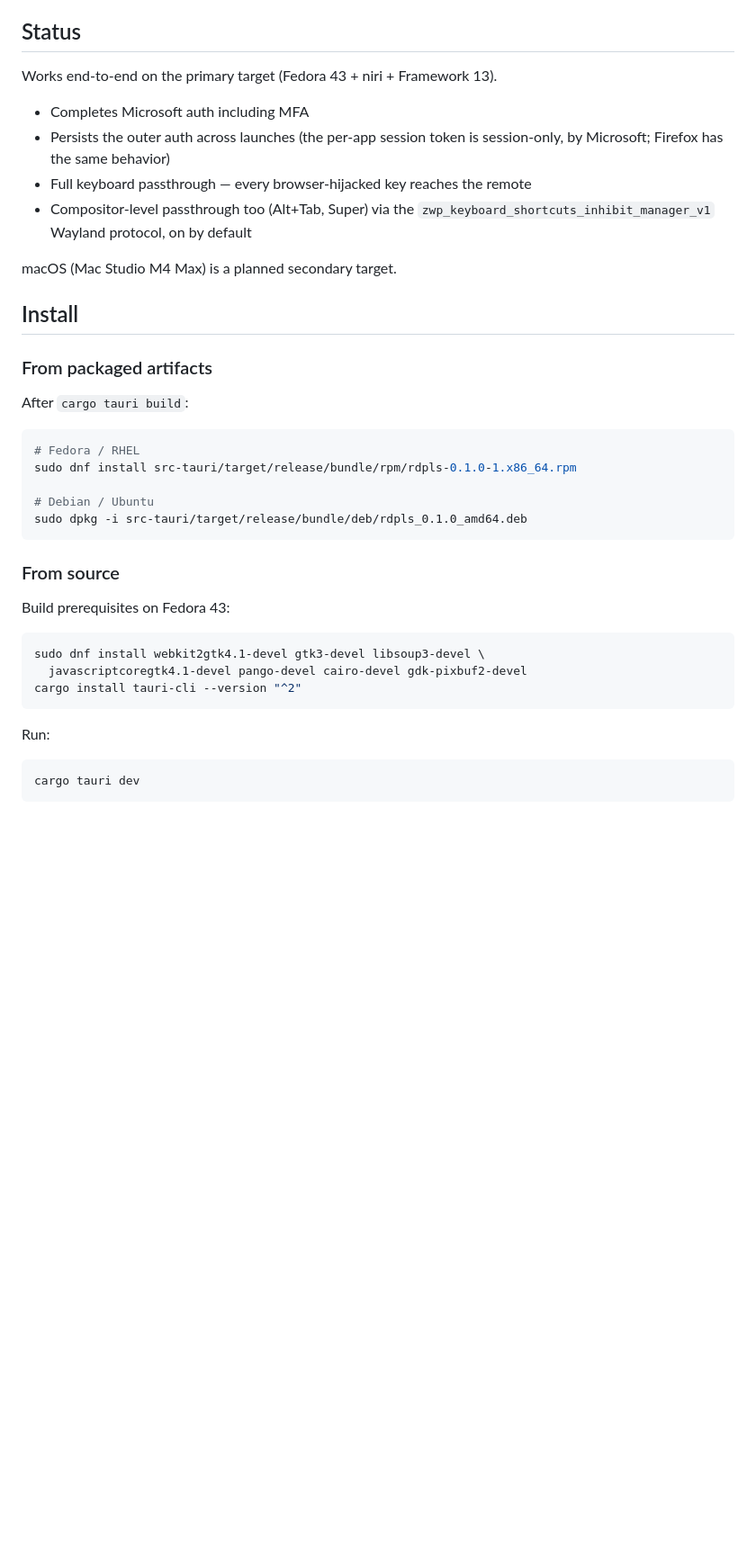
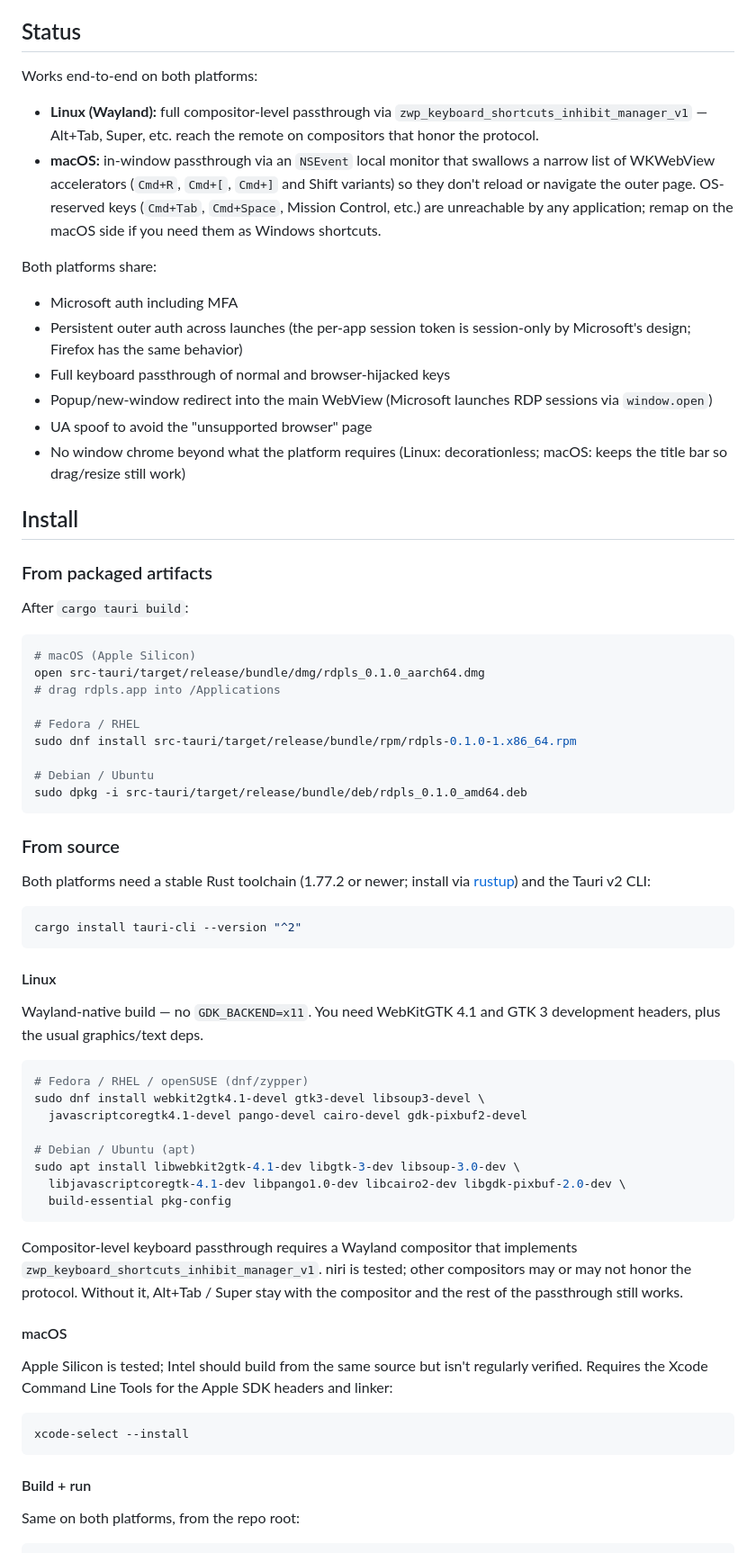
Before and after one commit to thays42/rdpls, a Markdown page: README.md, the part around one of its changes. Shown at 90% size. GitHub-like rendering; blank space fills up the shorter version.

````diff
--- a/README.md
+++ b/README.md
@@ -8,14 +8,19 @@ Pronounced "R-D-please."
 
 ## Status
 
-Works end-to-end on the primary target (Fedora 43 + niri + Framework 13).
+Works end-to-end on both platforms:
 
-- Completes Microsoft auth including MFA
-- Persists the outer auth across launches (the per-app session token is session-only, by Microsoft; Firefox has the same behavior)
-- Full keyboard passthrough — every browser-hijacked key reaches the remote
-- Compositor-level passthrough too (Alt+Tab, Super) via the `zwp_keyboard_shortcuts_inhibit_manager_v1` Wayland protocol, on by default
+- **Linux (Wayland):** full compositor-level passthrough via `zwp_keyboard_shortcuts_inhibit_manager_v1` — Alt+Tab, Super, etc. reach the remote on compositors that honor the protocol.
+- **macOS:** in-window passthrough via an `NSEvent` local monitor that swallows a narrow list of WKWebView accelerators (`Cmd+R`, `Cmd+[`, `Cmd+]` and Shift variants) so they don't reload or navigate the outer page. OS-reserved keys (`Cmd+Tab`, `Cmd+Space`, Mission Control, etc.) are unreachable by any application; remap on the macOS side if you need them as Windows shortcuts.
 
-macOS (Mac Studio M4 Max) is a planned secondary target.
+Both platforms share:
+
+- Microsoft auth including MFA
+- Persistent outer auth across launches (the per-app session token is session-only by Microsoft's design; Firefox has the same behavior)
+- Full keyboard passthrough of normal and browser-hijacked keys
+- Popup/new-window redirect into the main WebView (Microsoft launches RDP sessions via `window.open`)
+- UA spoof to avoid the "unsupported browser" page
+- No window chrome beyond what the platform requires (Linux: decorationless; macOS: keeps the title bar so drag/resize still work)
 
 ## Install
 
@@ -24,6 +29,10 @@ macOS (Mac Studio M4 Max) is a planned secondary target.
 After `cargo tauri build`:
 
 ```bash
+# macOS (Apple Silicon)
+open src-tauri/target/release/bundle/dmg/rdpls_0.1.0_aarch64.dmg
+# drag rdpls.app into /Applications
+
 # Fedora / RHEL
 sudo dnf install src-tauri/target/release/bundle/rpm/rdpls-0.1.0-1.x86_64.rpm
 
@@ -33,16 +42,38 @@ sudo dpkg -i src-tauri/target/release/bundle/deb/rdpls_0.1.0_amd64.deb
 
 ### From source
 
-Build prerequisites on Fedora 43:
+Both platforms need a stable Rust toolchain (1.77.2 or newer; install via [rustup](https://rustup.rs)) and the Tauri v2 CLI:
 
 ```bash
-sudo dnf install webkit2gtk4.1-devel gtk3-devel libsoup3-devel \
-  javascriptcoregtk4.1-devel pango-devel cairo-devel gdk-pixbuf2-devel
 cargo install tauri-cli --version "^2"
 ```
 
-Run:
+#### Linux
+
+Wayland-native build — no `GDK_BACKEND=x11`. You need WebKitGTK 4.1 and GTK 3 development headers, plus the usual graphics/text deps.
 
 ```bash
-cargo tauri dev
+# Fedora / RHEL / openSUSE (dnf/zypper)
+sudo dnf install webkit2gtk4.1-devel gtk3-devel libsoup3-devel \
+  javascriptcoregtk4.1-devel pango-devel cairo-devel gdk-pixbuf2-devel
+
+# Debian / Ubuntu (apt)
+sudo apt install libwebkit2gtk-4.1-dev libgtk-3-dev libsoup-3.0-dev \
+  libjavascriptcoregtk-4.1-dev libpango1.0-dev libcairo2-dev libgdk-pixbuf-2.0-dev \
+  build-essential pkg-config
 ```
+
+Compositor-level keyboard passthrough requires a Wayland compositor that implements `zwp_keyboard_shortcuts_inhibit_manager_v1`. niri is tested; other compositors may or may not honor the protocol. Without it, Alt+Tab / Super stay with the compositor and the rest of the passthrough still works.
+
+#### macOS
+
+Apple Silicon is tested; Intel should build from the same source but isn't regularly verified. Requires the Xcode Command Line Tools for the Apple SDK headers and linker:
+
+```bash
+xcode-select --install
+```
+
+#### Build + run
+
+Same on both platforms, from the repo root:
+
````
Also changed, not shown: other parts of README.md (+38 -16 lines), CLAUDE.md (+36 -18 lines).
